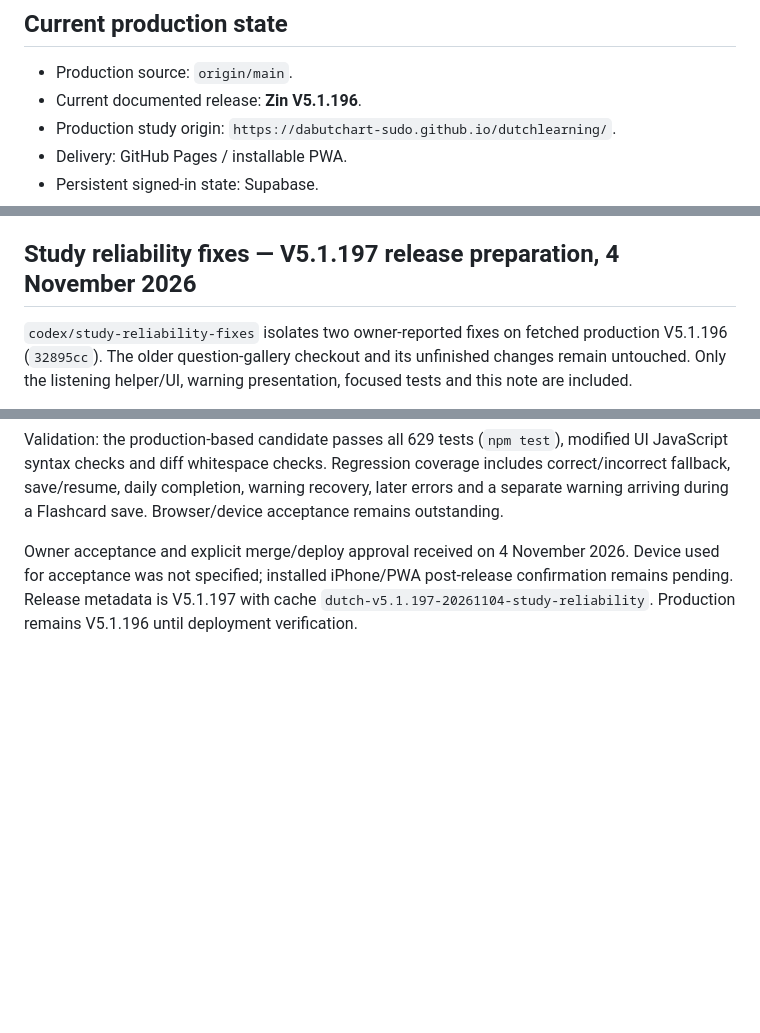
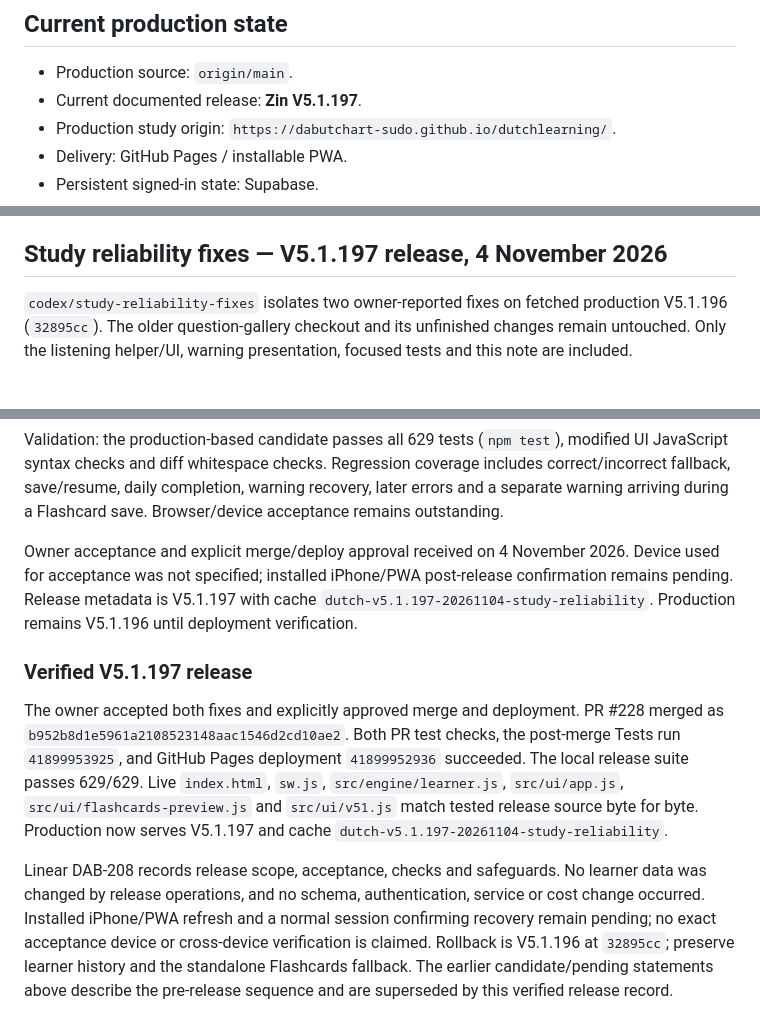
Before and after one commit to dabutchart-sudo/dutchlearning, a Markdown page: DEVELOPMENT.md, 3 parts joined by grey strips. Rendered like a GitHub page; blank space fills up the shorter version.

Commit message:
Record verified V5.1.197 production release

```diff
--- a/DEVELOPMENT.md
+++ b/DEVELOPMENT.md
@@ -3,7 +3,7 @@
 ## Current production state
 
 - Production source: `origin/main`.
-- Current documented release: **Zin V5.1.196**.
+- Current documented release: **Zin V5.1.197**.
 - Production study origin: `https://dabutchart-sudo.github.io/dutchlearning/`.
 - Delivery: GitHub Pages / installable PWA.
 - Persistent signed-in state: Supabase.
@@ -540,7 +540,7 @@ The PR is based on current production/source `26272d5` (V5.1.195). The original
 
 Validation and remaining acceptance are recorded in `docs/question-gallery-review.md`. No change to daily limits, scheduler, proofs, learner data, schema, authentication, provider strategy, protected functions or production services. At preparation, merge/deployment evidence was pending; the release handoff records the final outcome. Rollback: remove the gallery script/style entry and asset entries, or revert only the gallery files; production study and standalone Flashcards remain available.
 
-## Study reliability fixes — V5.1.197 release preparation, 4 November 2026
+## Study reliability fixes — V5.1.197 release, 4 November 2026
 
 `codex/study-reliability-fixes` isolates two owner-reported fixes on fetched production V5.1.196 (`32895cc`). The older question-gallery checkout and its unfinished changes remain untouched. Only the listening helper/UI, warning presentation, focused tests and this note are included.
 
@@ -553,3 +553,10 @@ Real-device acceptance is pending: on a development copy, convert listening to t
 Validation: the production-based candidate passes all 629 tests (`npm test`), modified UI JavaScript syntax checks and diff whitespace checks. Regression coverage includes correct/incorrect fallback, save/resume, daily completion, warning recovery, later errors and a separate warning arriving during a Flashcard save. Browser/device acceptance remains outstanding.
 
 Owner acceptance and explicit merge/deploy approval received on 4 November 2026. Device used for acceptance was not specified; installed iPhone/PWA post-release confirmation remains pending. Release metadata is V5.1.197 with cache `dutch-v5.1.197-20261104-study-reliability`. Production remains V5.1.196 until deployment verification.
+
+
+### Verified V5.1.197 release
+
+The owner accepted both fixes and explicitly approved merge and deployment. PR #228 merged as `b952b8d1e5961a2108523148aac1546d2cd10ae2`. Both PR test checks, the post-merge Tests run `41899953925`, and GitHub Pages deployment `41899952936` succeeded. The local release suite passes 629/629. Live `index.html`, `sw.js`, `src/engine/learner.js`, `src/ui/app.js`, `src/ui/flashcards-preview.js` and `src/ui/v51.js` match tested release source byte for byte. Production now serves V5.1.197 and cache `dutch-v5.1.197-20261104-study-reliability`.
+
+Linear DAB-208 records release scope, acceptance, checks and safeguards. No learner data was changed by release operations, and no schema, authentication, service or cost change occurred. Installed iPhone/PWA refresh and a normal session confirming recovery remain pending; no exact acceptance device or cross-device verification is claimed. Rollback is V5.1.196 at `32895cc`; preserve learner history and the standalone Flashcards fallback. The earlier candidate/pending statements above describe the pre-release sequence and are superseded by this verified release record.
```
